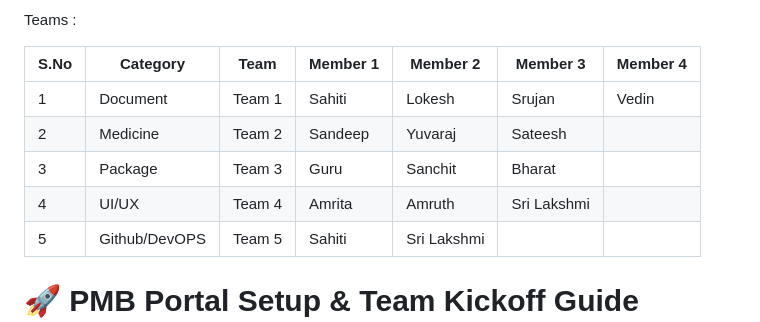
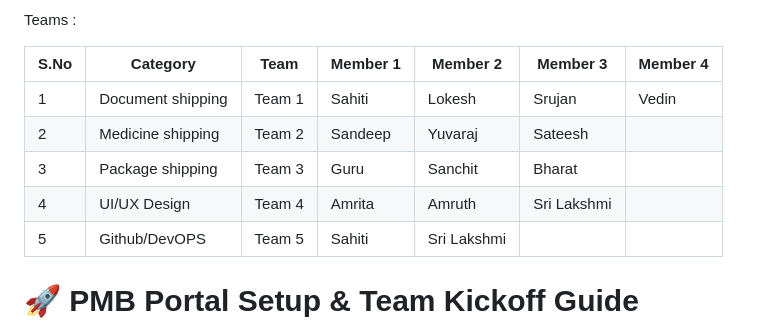
Before and after one commit to parcelmybox/pmb-portal, a Markdown page: team-setup.md, the part around the change. Rendered like a GitHub page.

```diff
--- a/team-setup.md
+++ b/team-setup.md
@@ -4,10 +4,10 @@ Teams :
 
 | S.No | Category       | Team     | Member 1     | Member 2  | Member 3     | Member 4     |
 |------|----------------|----------|--------------|-----------|--------------|--------------|
-| 1    | Document       | Team 1   | Sahiti       | Lokesh    | Srujan       | Vedin        |
-| 2    | Medicine       | Team 2   | Sandeep      | Yuvaraj   | Sateesh      |              |
-| 3    | Package        | Team 3   | Guru         | Sanchit   | Bharat       |              |
-| 4    | UI/UX          | Team 4   | Amrita       | Amruth    | Sri Lakshmi  |              |
+| 1    | Document  shipping     | Team 1   | Sahiti       | Lokesh    | Srujan       | Vedin        |
+| 2    | Medicine  shipping    | Team 2   | Sandeep      | Yuvaraj   | Sateesh      |              |
+| 3    | Package  shipping      | Team 3   | Guru         | Sanchit   | Bharat       |              |
+| 4    | UI/UX  Design        | Team 4   | Amrita       | Amruth    | Sri Lakshmi  |              |
 | 5    | Github/DevOPS  | Team 5   | Sahiti       | Sri Lakshmi|             |              |
 
 
```
